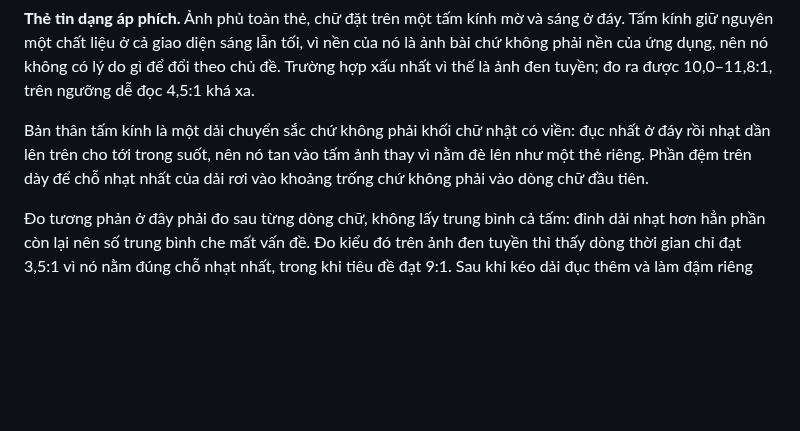
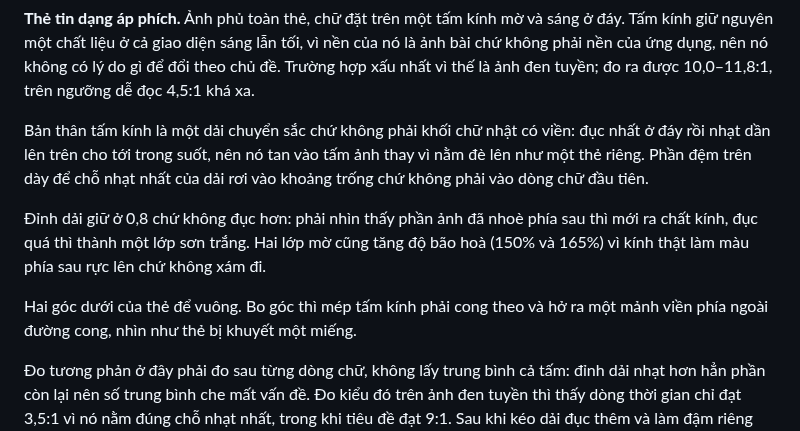
Before and after one commit to wwwxadieu/New-Feed, a Markdown page: README.md, the part around the change. GitHub-like rendering; blank space fills up the shorter version.

```diff
--- a/README.md
+++ b/README.md
@@ -200,6 +200,14 @@ Bản thân tấm kính là một dải chuyển sắc chứ không phải khố
 ảnh thay vì nằm đè lên như một thẻ riêng. Phần đệm trên dày để chỗ nhạt nhất
 của dải rơi vào khoảng trống chứ không phải vào dòng chữ đầu tiên.
 
+Đỉnh dải giữ ở 0,8 chứ không đục hơn: phải nhìn thấy phần ảnh đã nhoè phía
+sau thì mới ra chất kính, đục quá thì thành một lớp sơn trắng. Hai lớp mờ
+cũng tăng độ bão hoà (150% và 165%) vì kính thật làm màu phía sau rực lên chứ
+không xám đi.
+
+Hai góc dưới của thẻ để vuông. Bo góc thì mép tấm kính phải cong theo và hở
+ra một mảnh viền phía ngoài đường cong, nhìn như thẻ bị khuyết một miếng.
+
 Đo tương phản ở đây phải đo sau từng dòng chữ, không lấy trung bình cả tấm:
 đỉnh dải nhạt hơn hẳn phần còn lại nên số trung bình che mất vấn đề. Đo kiểu
 đó trên ảnh đen tuyền thì thấy dòng thời gian chỉ đạt 3,5:1 vì nó nằm đúng
```
Also changed, not shown: docs/screenshots/dashboard-dark.png, docs/screenshots/dashboard-light.png, 6 other files.
